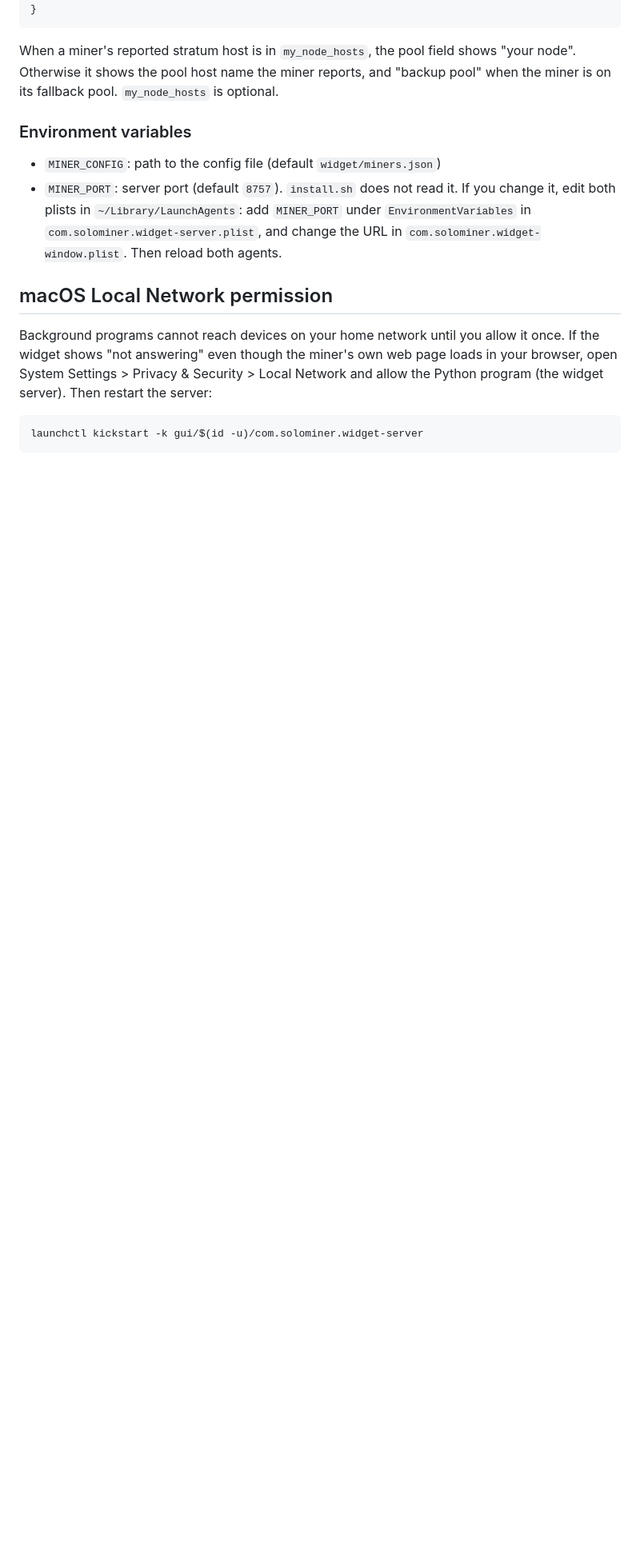
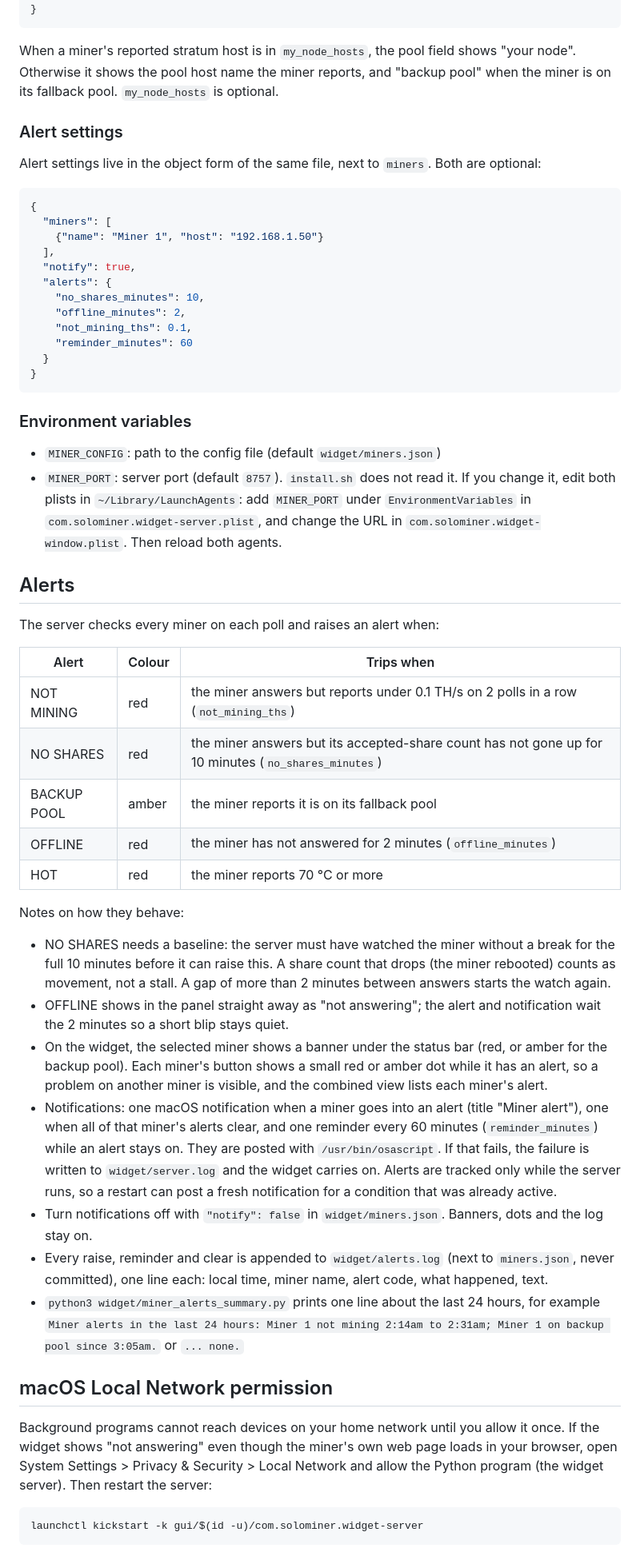
Before and after one commit to StelarDigital/solo-miner-desktop-widget, a Markdown page: README.md, the part around one of its changes. Shown at 80% size. Drawn GitHub-style; blank space fills up the shorter version.

Commit message:
Add alerts: not mining, no shares, backup pool, offline, hot

````diff
--- a/README.md
+++ b/README.md
@@ -71,10 +77,51 @@ If your miner points at your own Bitcoin node, you can have the widget say so. U
 
 When a miner's reported stratum host is in `my_node_hosts`, the pool field shows "your node". Otherwise it shows the pool host name the miner reports, and "backup pool" when the miner is on its fallback pool. `my_node_hosts` is optional.
 
+### Alert settings
+
+Alert settings live in the object form of the same file, next to `miners`. Both are optional:
+
+```json
+{
+  "miners": [
+    {"name": "Miner 1", "host": "192.168.1.50"}
+  ],
+  "notify": true,
+  "alerts": {
+    "no_shares_minutes": 10,
+    "offline_minutes": 2,
+    "not_mining_ths": 0.1,
+    "reminder_minutes": 60
+  }
+}
+```
+
 ### Environment variables
 
 - `MINER_CONFIG`: path to the config file (default `widget/miners.json`)
 - `MINER_PORT`: server port (default `8757`). `install.sh` does not read it. If you change it, edit both plists in `~/Library/LaunchAgents`: add `MINER_PORT` under `EnvironmentVariables` in `com.solominer.widget-server.plist`, and change the URL in `com.solominer.widget-window.plist`. Then reload both agents.
+
+## Alerts
+
+The server checks every miner on each poll and raises an alert when:
+
+| Alert | Colour | Trips when |
+| --- | --- | --- |
+| NOT MINING | red | the miner answers but reports under 0.1 TH/s on 2 polls in a row (`not_mining_ths`) |
+| NO SHARES | red | the miner answers but its accepted-share count has not gone up for 10 minutes (`no_shares_minutes`) |
+| BACKUP POOL | amber | the miner reports it is on its fallback pool |
+| OFFLINE | red | the miner has not answered for 2 minutes (`offline_minutes`) |
+| HOT | red | the miner reports 70 °C or more |
+
+Notes on how they behave:
+
+- NO SHARES needs a baseline: the server must have watched the miner without a break for the full 10 minutes before it can raise this. A share count that drops (the miner rebooted) counts as movement, not a stall. A gap of more than 2 minutes between answers starts the watch again.
+- OFFLINE shows in the panel straight away as "not answering"; the alert and notification wait the 2 minutes so a short blip stays quiet.
+- On the widget, the selected miner shows a banner under the status bar (red, or amber for the backup pool). Each miner's button shows a small red or amber dot while it has an alert, so a problem on another miner is visible, and the combined view lists each miner's alert.
+- Notifications: one macOS notification when a miner goes into an alert (title "Miner alert"), one when all of that miner's alerts clear, and one reminder every 60 minutes (`reminder_minutes`) while an alert stays on. They are posted with `/usr/bin/osascript`. If that fails, the failure is written to `widget/server.log` and the widget carries on. Alerts are tracked only while the server runs, so a restart can post a fresh notification for a condition that was already active.
+- Turn notifications off with `"notify": false` in `widget/miners.json`. Banners, dots and the log stay on.
+- Every raise, reminder and clear is appended to `widget/alerts.log` (next to `miners.json`, never committed), one line each: local time, miner name, alert code, what happened, text.
+- `python3 widget/miner_alerts_summary.py` prints one line about the last 24 hours, for example `Miner alerts in the last 24 hours: Miner 1 not mining 2:14am to 2:31am; Miner 1 on backup pool since 3:05am.` or `... none.`
 
 ## macOS Local Network permission
 
````
Also changed, not shown: other parts of README.md (+8 -2 lines), docs/screenshot-alert.png (added), 5 other files.
